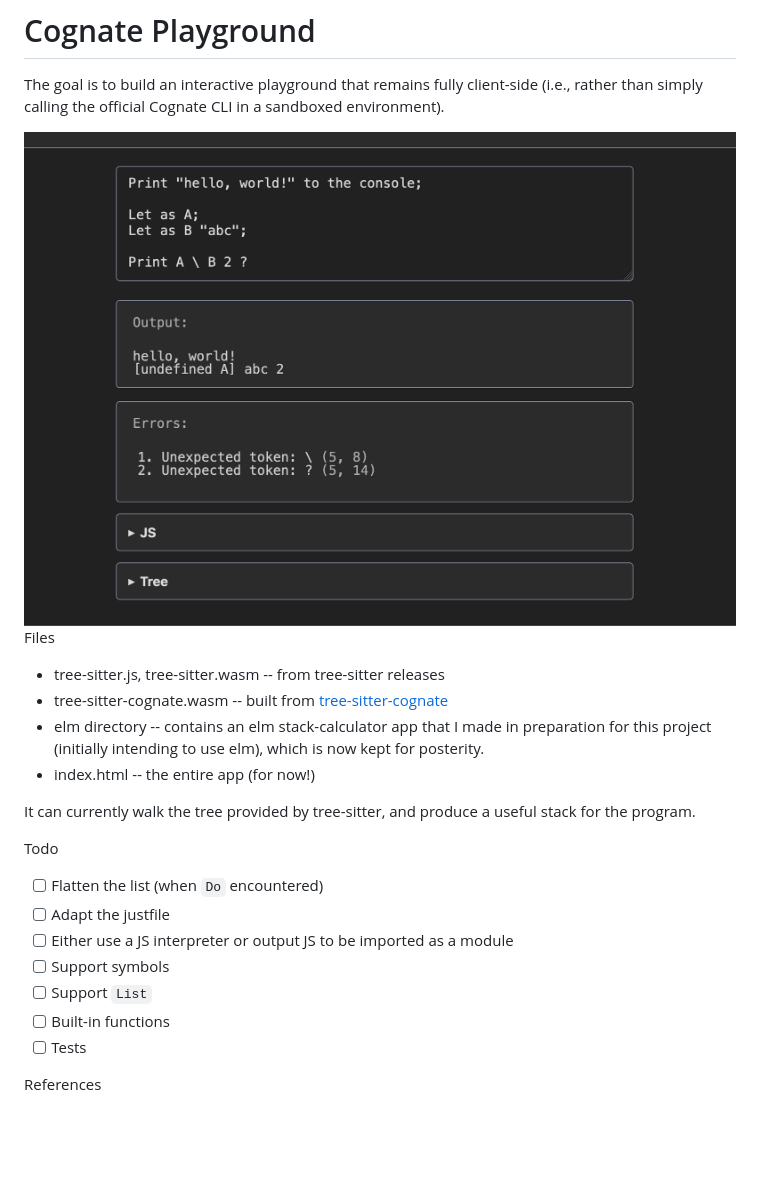
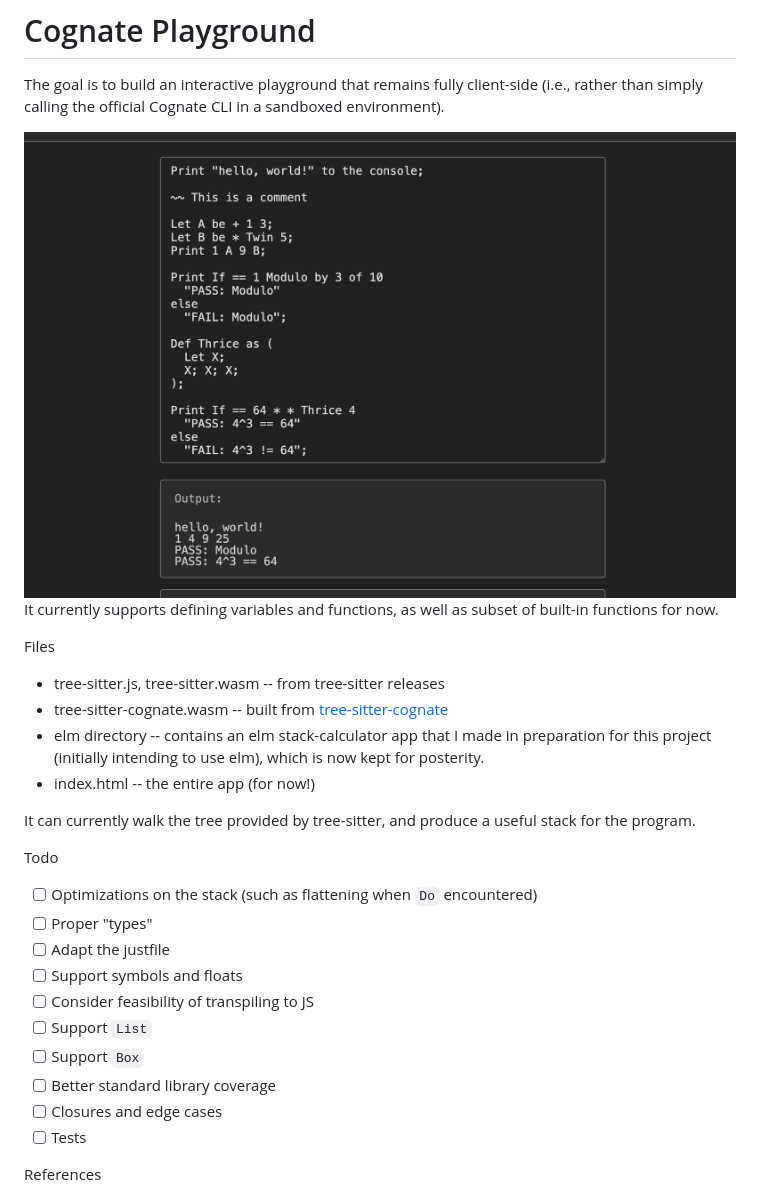
Before and after one commit to hedyhli/cognate-playground, a Markdown page: README.md, the part around the change. GitHub-like rendering; pictures changed too: demo.png; blank space fills up the shorter version.

Commit message:
Update example

```diff
--- a/README.md
+++ b/README.md
@@ -5,6 +5,9 @@ The goal is to build an interactive playground that remains fully client-side
 environment).
 
 <img src="https://raw.githubusercontent.com/hedyhli/cognate-playground/main/demo.png" width=800/>
+
+It currently supports defining variables and functions, as well as subset of
+built-in functions for now.
 
 Files
 - tree-sitter.js, tree-sitter.wasm -- from tree-sitter releases
@@ -19,12 +22,15 @@ It can currently walk the tree provided by tree-sitter, and produce a useful
 stack for the program.
 
 Todo
-- [ ] Flatten the list (when `Do` encountered)
+- [ ] Optimizations on the stack (such as flattening when `Do` encountered)
+- [ ] Proper "types"
 - [ ] Adapt the justfile
-- [ ] Either use a JS interpreter or output JS to be imported as a module
-- [ ] Support symbols
+- [ ] Support symbols and floats
+- [ ] Consider feasibility of transpiling to JS
 - [ ] Support `List`
-- [ ] Built-in functions
+- [ ] Support `Box`
+- [ ] Better standard library coverage
+- [ ] Closures and edge cases
 - [ ] Tests
 
 References
```
Also changed, not shown: 1 other file.
